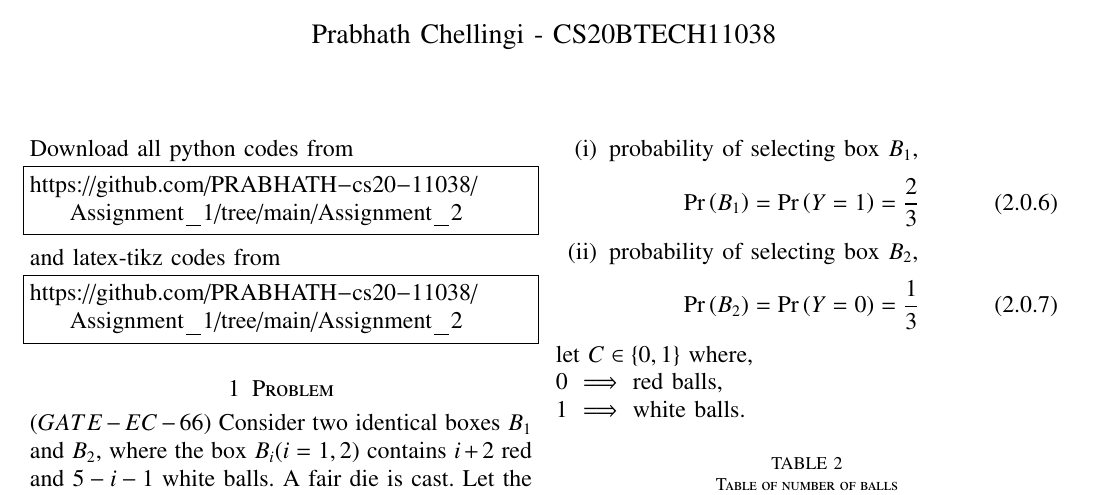
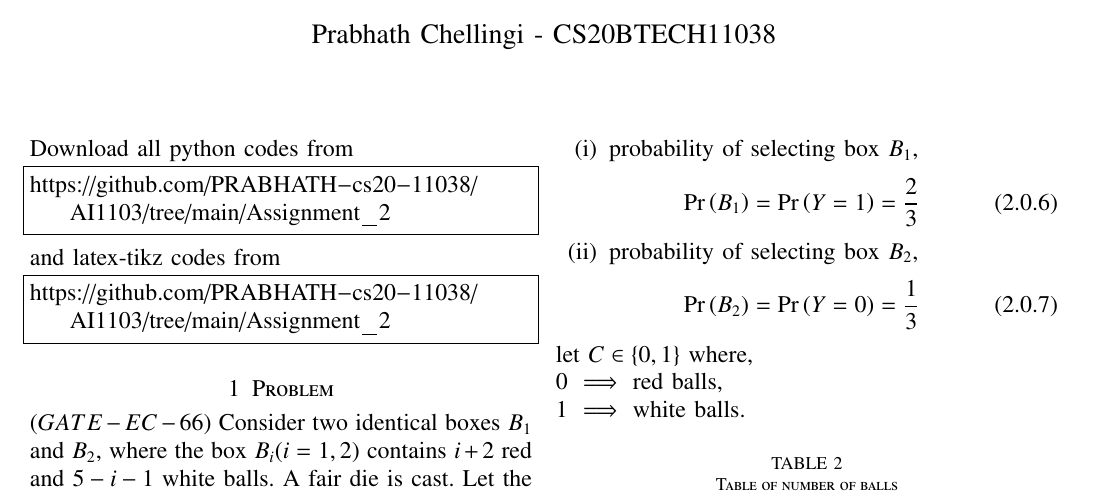
Before and after one commit to PRABHATH-cs20-11038/AI1103, a LaTeX problem sheet (Assignment_2/main.tex): part of page 1 of 2, cut so that both start at the same text. Compiled offline with pdfLaTeX.

Commit message:
Update main.tex

```diff
--- a/Assignment_2/main.tex
+++ b/Assignment_2/main.tex
@@ -138,12 +138,12 @@ columns=fullflexible
 
 Download all python codes from
 \begin{lstlisting}
-https://github.com/PRABHATH-cs20-11038/Assignment_1/tree/main/Assignment_2
+https://github.com/PRABHATH-cs20-11038/AI1103/tree/main/Assignment_2
 \end{lstlisting}
 
 and latex-tikz codes from
 \begin{lstlisting}
-https://github.com/PRABHATH-cs20-11038/Assignment_1/tree/main/Assignment_2
+https://github.com/PRABHATH-cs20-11038/AI1103/tree/main/Assignment_2
 \end{lstlisting}
 
 \section{Problem}
```
